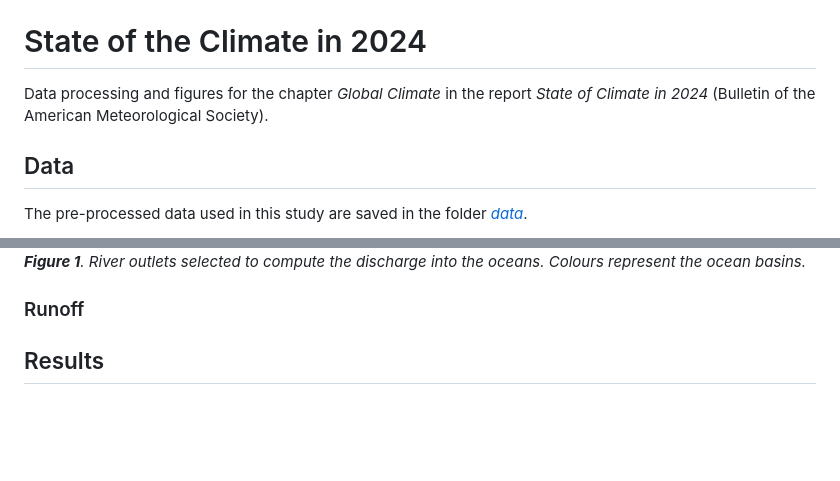
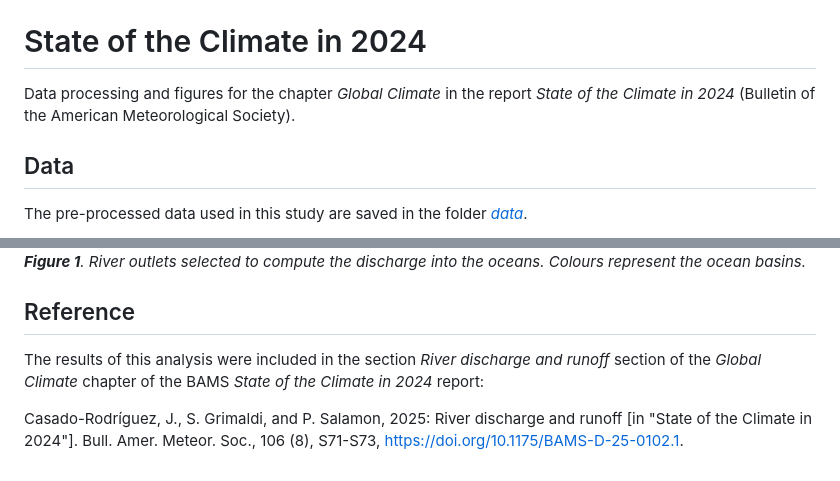
Before and after one commit to casadoj/SotCin2024, a Markdown page: README.md, 2 parts joined by grey strips. GitHub-like rendering; blank space fills up the shorter version.

```diff
--- a/README.md
+++ b/README.md
@@ -1,6 +5,6 @@
 # State of the Climate in 2024
 
-Data processing and figures for the chapter _Global Climate_ in the report _State of Climate in 2024_ (Bulletin of the American Meteorological Society).
+Data processing and figures for the chapter _Global Climate_ in the report _State of the Climate in 2024_ (Bulletin of the American Meteorological Society).
 
 ## Data
 
@@ -33,6 +37,8 @@ To define the river outlets into the four oceans (Atlantic, Pacific, Indian and
 ![River Outlets](./notebook/river_outlets.png)
 ***Figure 1**. River outlets selected to compute the discharge into the oceans. Colours represent the ocean basins.*
 
-### Runoff
+## Reference
 
-## Results
+The results of this analysis were included in the section *River discharge and runoff* section of the *Global Climate* chapter of the BAMS *State of the Climate in 2024* report:
+
+Casado-Rodríguez, J., S. Grimaldi, and P. Salamon, 2025: River discharge and runoff [in "State of the Climate in 2024"]. Bull. Amer. Meteor. Soc., 106 (8), S71-S73, https://doi.org/10.1175/BAMS-D-25-0102.1.
```
Also changed, not shown: other parts of README.md (+4 -0 lines).
